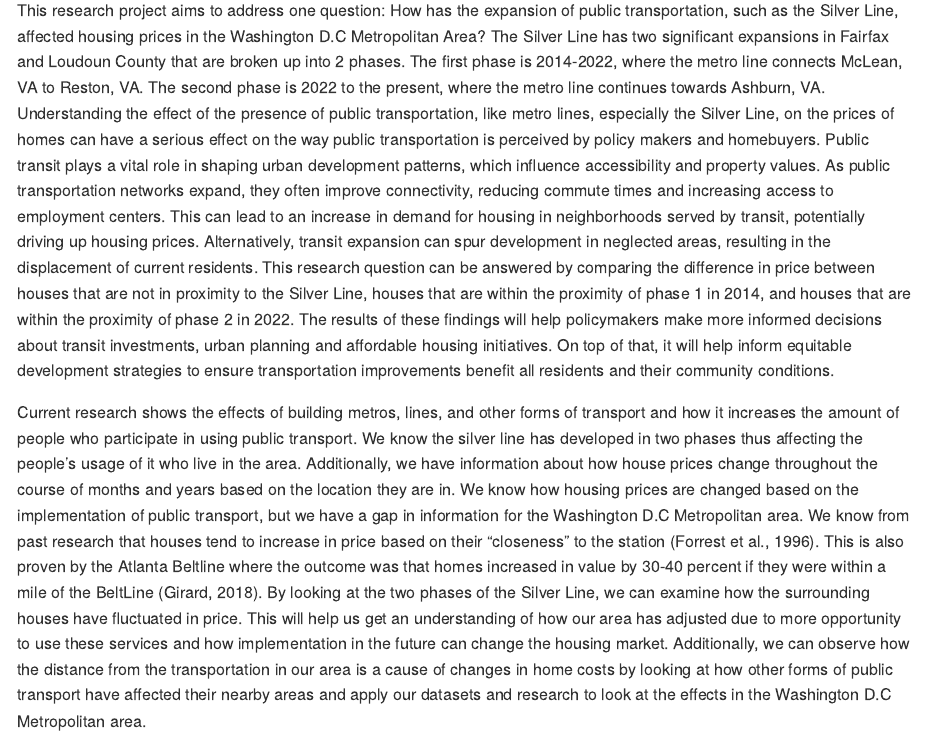
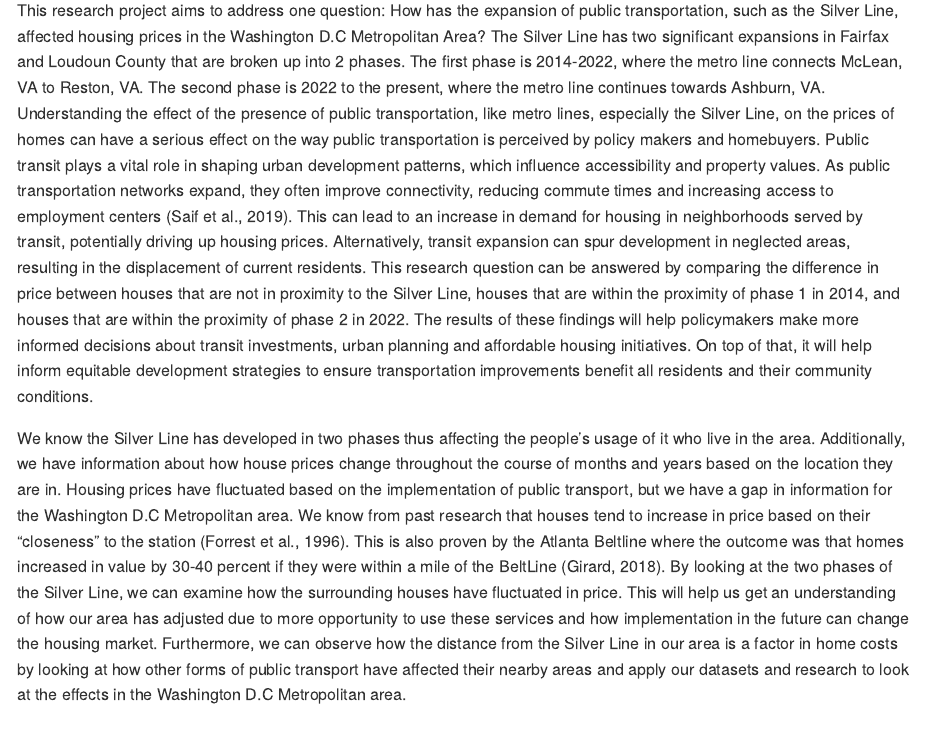
Before and after one commit to umdfiresa2024/research-Silver-Lining, a Quarto document (README.qmd): the page in a window 1100 px wide, from 490 px down. The pictures show the output file README.md that the author committed with the source, drawn offline in the style of GitHub; long lines of code are wrapped.

Commit message:
added new lit reviews

```diff
--- a/README.qmd
+++ b/README.qmd
@@ -15,9 +15,9 @@
 
 ## Background
 
-This research project aims to address one question: How has the expansion of public transportation, such as the Silver Line, affected housing prices in the Washington D.C Metropolitan Area? The Silver Line has two significant expansions in Fairfax and Loudoun County that are broken up into 2 phases. The first phase is 2014-2022, where the metro line connects McLean, VA to Reston, VA. The second phase is 2022 to the present, where the metro line continues towards Ashburn, VA. Understanding the effect of the presence of public transportation, like metro lines, especially the Silver Line, on the prices of homes can have a serious effect on the way public transportation is perceived by policy makers and homebuyers. Public transit plays a vital role in shaping urban development patterns, which influence accessibility and property values. As public transportation networks expand, they often improve connectivity, reducing commute times and increasing access to employment centers. This can lead to an increase in demand for housing in neighborhoods served by transit, potentially driving up housing prices. Alternatively, transit expansion can spur development in neglected areas, resulting in the displacement of current residents. This research question can be answered by comparing the difference in price between houses that are not in proximity to the Silver Line, houses that are within the proximity of phase 1 in 2014, and houses that are within the proximity of phase 2 in 2022. The results of these findings will help policymakers make more informed decisions about transit investments, urban planning and affordable housing initiatives. On top of that, it will help inform equitable development strategies to ensure transportation improvements benefit all residents and their community conditions.
+This research project aims to address one question: How has the expansion of public transportation, such as the Silver Line, affected housing prices in the Washington D.C Metropolitan Area? The Silver Line has two significant expansions in Fairfax and Loudoun County that are broken up into 2 phases. The first phase is 2014-2022, where the metro line connects McLean, VA to Reston, VA. The second phase is 2022 to the present, where the metro line continues towards Ashburn, VA. Understanding the effect of the presence of public transportation, like metro lines, especially the Silver Line, on the prices of homes can have a serious effect on the way public transportation is perceived by policy makers and homebuyers. Public transit plays a vital role in shaping urban development patterns, which influence accessibility and property values. As public transportation networks expand, they often improve connectivity, reducing commute times and increasing access to employment centers (Saif et al., 2019). This can lead to an increase in demand for housing in neighborhoods served by transit, potentially driving up housing prices. Alternatively, transit expansion can spur development in neglected areas, resulting in the displacement of current residents. This research question can be answered by comparing the difference in price between houses that are not in proximity to the Silver Line, houses that are within the proximity of phase 1 in 2014, and houses that are within the proximity of phase 2 in 2022. The results of these findings will help policymakers make more informed decisions about transit investments, urban planning and affordable housing initiatives. On top of that, it will help inform equitable development strategies to ensure transportation improvements benefit all residents and their community conditions.
 
-Current research shows the effects of building metros, lines, and other forms of transport and how it increases the amount of people who participate in using public transport. We know the silver line has developed in two phases thus affecting the people’s usage of it who live in the area. Additionally, we have information about how house prices change throughout the course of months and years based on the location they are in. We know how housing prices are changed based on the implementation of public transport, but we have a gap in information for the Washington D.C Metropolitan area. We know from past research that houses tend to increase in price based on their “closeness” to the station (Forrest et al., 1996). This is also proven by the Atlanta Beltline where the outcome was that homes increased in value by 30-40 percent if they were within a mile of the BeltLine (Girard, 2018). By looking at the two phases of the Silver Line, we can examine how the surrounding houses have fluctuated in price. This will help us get an understanding of how our area has adjusted due to more opportunity to use these services and how implementation in the future can change the housing market. Additionally, we can observe how the distance from the transportation in our area is a cause of changes in home costs by looking at how other forms of public transport have affected their nearby areas and apply our datasets and research to look at the effects in the Washington D.C Metropolitan area.
+We know the Silver Line has developed in two phases thus affecting the people’s usage of it who live in the area. Additionally, we have information about how house prices change throughout the course of months and years based on the location they are in. Housing prices have fluctuated based on the implementation of public transport, but we have a gap in information for the Washington D.C Metropolitan area. We know from past research that houses tend to increase in price based on their “closeness” to the station (Forrest et al., 1996). This is also proven by the Atlanta Beltline where the outcome was that homes increased in value by 30-40 percent if they were within a mile of the BeltLine (Girard, 2018). By looking at the two phases of the Silver Line, we can examine how the surrounding houses have fluctuated in price. This will help us get an understanding of how our area has adjusted due to more opportunity to use these services and how implementation in the future can change the housing market. Furthermore, we can observe how the distance from the Silver Line in our area is a factor in home costs by looking at how other forms of public transport have affected their nearby areas and apply our datasets and research to look at the effects in the Washington D.C Metropolitan area.
 
 ## Data
 
```
Also changed, not shown: README.md.
